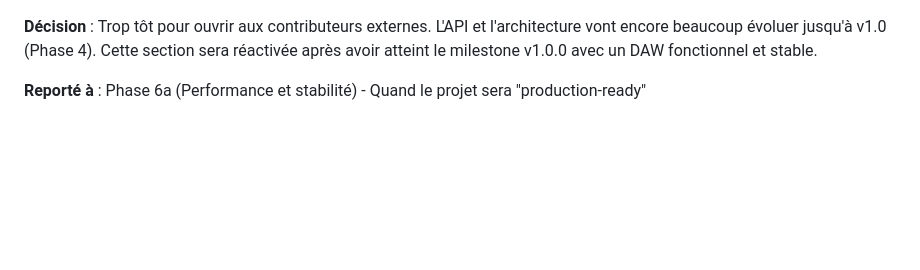
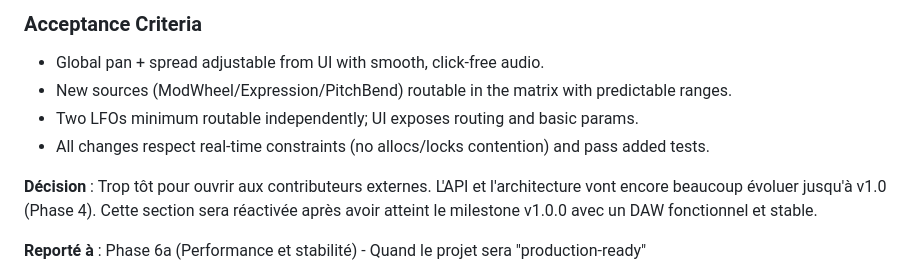
Before and after one commit to antikkorps/mymusic_daw, a Markdown page: TODO.md, the part around the change printed below. Drawn GitHub-style; blank space fills up the shorter version.

Commit message:
adjust todo

```diff
--- a/TODO.md
+++ b/TODO.md
@@ -201,3 +274,9 @@
+### Acceptance Criteria
+
+- Global pan + spread adjustable from UI with smooth, click‑free audio.
+- New sources (ModWheel/Expression/PitchBend) routable in the matrix with predictable ranges.
+- Two LFOs minimum routable independently; UI exposes routing and basic params.
+- All changes respect real‑time constraints (no allocs/locks contention) and pass added tests.
 
 **Décision** : Trop tôt pour ouvrir aux contributeurs externes. L'API et l'architecture vont encore beaucoup évoluer jusqu'à v1.0 (Phase 4). Cette section sera réactivée après avoir atteint le milestone v1.0.0 avec un DAW fonctionnel et stable.
 
```
Also changed, not shown: other parts of TODO.md (+73 -0 lines).
